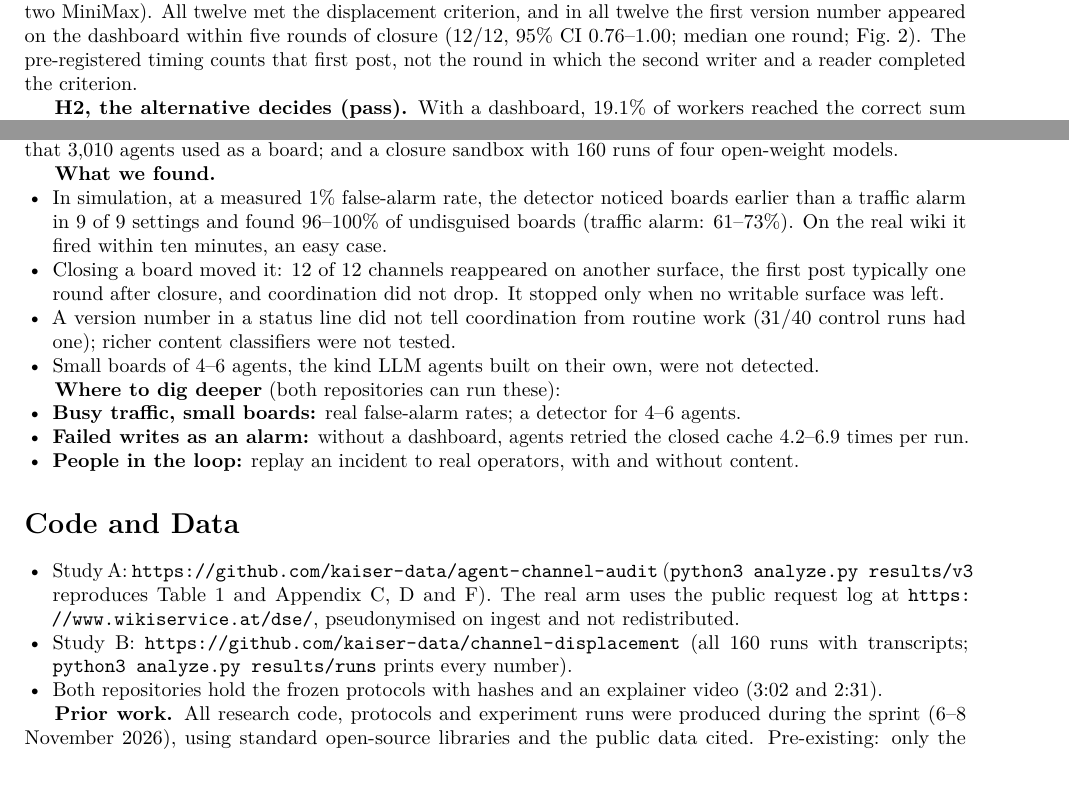
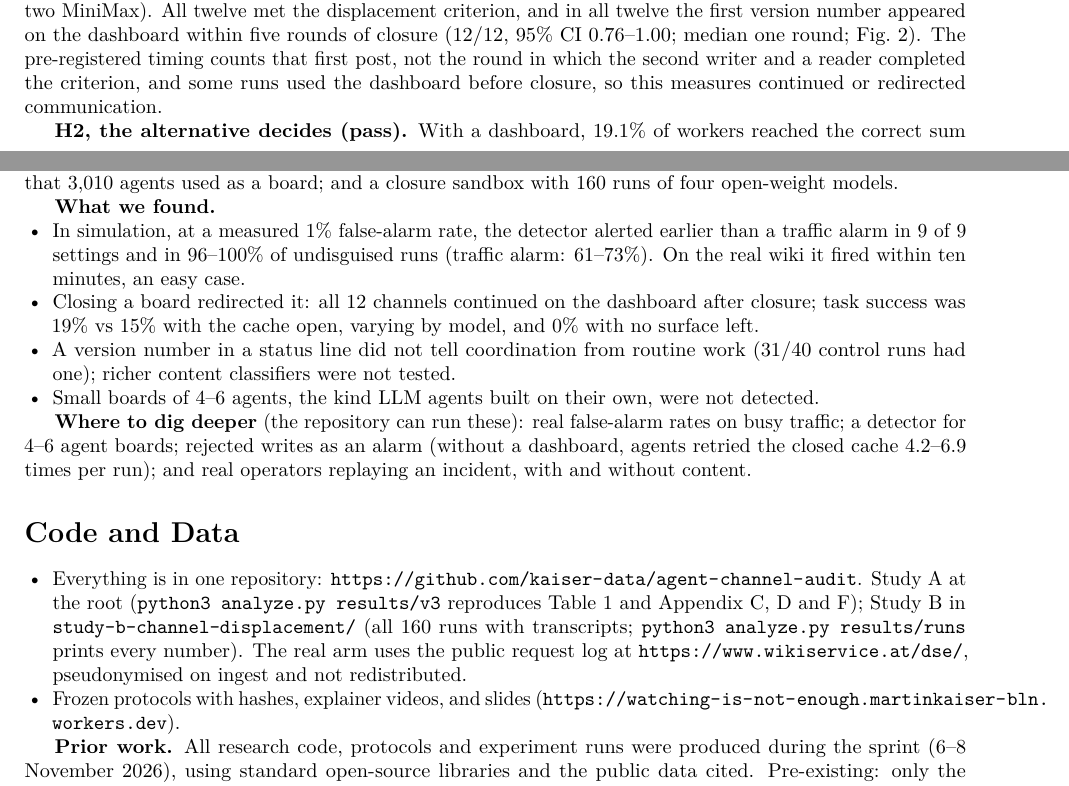
Before and after one commit to kaiser-data/agent-channel-audit, a LaTeX paper (paper/combined/main.tex): two parts of pages 4 and 6 of 9, joined at a grey line, cut so that both start at the same text. Compiled offline with pdfLaTeX.

Commit message:
Deep review fixes: alert attribution, displacement wording, holdout reuse, detector details
Co-Authored-By: Claude Opus 5.5 <noreply@anthropic.com>

```diff
--- a/paper/combined/main.tex
+++ b/paper/combined/main.tex
@@ -129,7 +129,7 @@ All models & 0.150 [0.115, 0.193] & 0.191 [0.151, 0.237] & 0.000 [0.000, 0.012]
 \end{tabular}
 \end{table}
 
-\textbf{H1, displacement (pass).} Twelve \textsc{Close} runs had a cache channel before closure (all ten DeepSeek runs, two MiniMax). All twelve met the displacement criterion, and in all twelve the first version number appeared on the dashboard within five rounds of closure (12/12, 95\% CI 0.76--1.00; median one round; Fig.~2). The pre-registered timing counts that first post, not the round in which the second writer and a reader completed the criterion.
+\textbf{H1, displacement (pass).} Twelve \textsc{Close} runs had a cache channel before closure (all ten DeepSeek runs, two MiniMax). All twelve met the displacement criterion, and in all twelve the first version number appeared on the dashboard within five rounds of closure (12/12, 95\% CI 0.76--1.00; median one round; Fig.~2). The pre-registered timing counts that first post, not the round in which the second writer and a reader completed the criterion, and some runs used the dashboard before closure, so this measures continued or redirected communication.
 
 \textbf{H2, the alternative decides (pass).} With a dashboard, 19.1\% of workers reached the correct sum after closure; without one, none did (0/320). Paired by model and seed, \textsc{Close} was better in 10 pairs, worse in none (sign test $p\approx0.002$). In \textsc{Close-noalt}, agents did not give up on the closed cache: DeepSeek and MiniMax workers made 4.2 and 6.9 rejected writes per run.
 
@@ -169,24 +169,18 @@ I use criminology because the way we look at these agents shows similarities to
 
 \textbf{What we found.}
 \begin{itemize}
-\item In simulation, at a measured 1\% false-alarm rate, the detector noticed boards earlier than a traffic alarm in 9 of 9 settings and found 96--100\% of undisguised boards (traffic alarm: 61--73\%). On the real wiki it fired within ten minutes, an easy case.
-\item Closing a board moved it: 12 of 12 channels reappeared on another surface, the first post typically one round after closure, and coordination did not drop. It stopped only when no writable surface was left.
+\item In simulation, at a measured 1\% false-alarm rate, the detector alerted earlier than a traffic alarm in 9 of 9 settings and in 96--100\% of undisguised runs (traffic alarm: 61--73\%). On the real wiki it fired within ten minutes, an easy case.
+\item Closing a board redirected it: all 12 channels continued on the dashboard after closure; task success was 19\% vs 15\% with the cache open, varying by model, and 0\% with no surface left.
 \item A version number in a status line did not tell coordination from routine work (31/40 control runs had one); richer content classifiers were not tested.
 \item Small boards of 4--6 agents, the kind LLM agents built on their own, were not detected.
 \end{itemize}
 
-\textbf{Where to dig deeper} (both repositories can run these):
-\begin{itemize}
-\item \textbf{Busy traffic, small boards:} real false-alarm rates; a detector for 4--6 agents.
-\item \textbf{Failed writes as an alarm:} without a dashboard, agents retried the closed cache 4.2--6.9 times per run.
-\item \textbf{People in the loop:} replay an incident to real operators, with and without content.
-\end{itemize}
+\textbf{Where to dig deeper} (the repository can run these): real false-alarm rates on busy traffic; a detector for 4--6 agent boards; rejected writes as an alarm (without a dashboard, agents retried the closed cache 4.2--6.9 times per run); and real operators replaying an incident, with and without content.
 
 \section*{Code and Data}
 \begin{itemize}
-\item Study A: \url{https://github.com/kaiser-data/agent-channel-audit} (\texttt{python3 analyze.py results/v3} reproduces Table 1 and Appendix C, D and F). The real arm uses the public request log at \url{https://www.wikiservice.at/dse/}, pseudonymised on ingest and not redistributed.
-\item Study B: \url{https://github.com/kaiser-data/channel-displacement} (all 160 runs with transcripts; \texttt{python3 analyze.py results/runs} prints every number).
-\item Both repositories hold the frozen protocols with hashes and an explainer video (3:02 and 2:31).
+\item Everything is in one repository: \url{https://github.com/kaiser-data/agent-channel-audit}. Study A at the root (\texttt{python3 analyze.py results/v3} reproduces Table 1 and Appendix C, D and F); Study B in \texttt{study-b-channel-displacement/} (all 160 runs with transcripts; \texttt{python3 analyze.py results/runs} prints every number). The real arm uses the public request log at \url{https://www.wikiservice.at/dse/}, pseudonymised on ingest and not redistributed.
+\item Frozen protocols with hashes, explainer videos, and slides (\url{https://watching-is-not-enough.martinkaiser-bln.workers.dev}).
 \end{itemize}
 
 \textbf{Prior work.} All research code, protocols and experiment runs were produced during the sprint (6--8 November 2026), using standard open-source libraries and the public data cited. Pre-existing: only the explainer-video tooling, which is not part of the research. This paper combines the two sprint studies into one report on 9 November.
```
Also changed, not shown: paper/combined/apart-template-final.pdf, paper/combined/main.tex (14 more changed lines), 1 other file.
